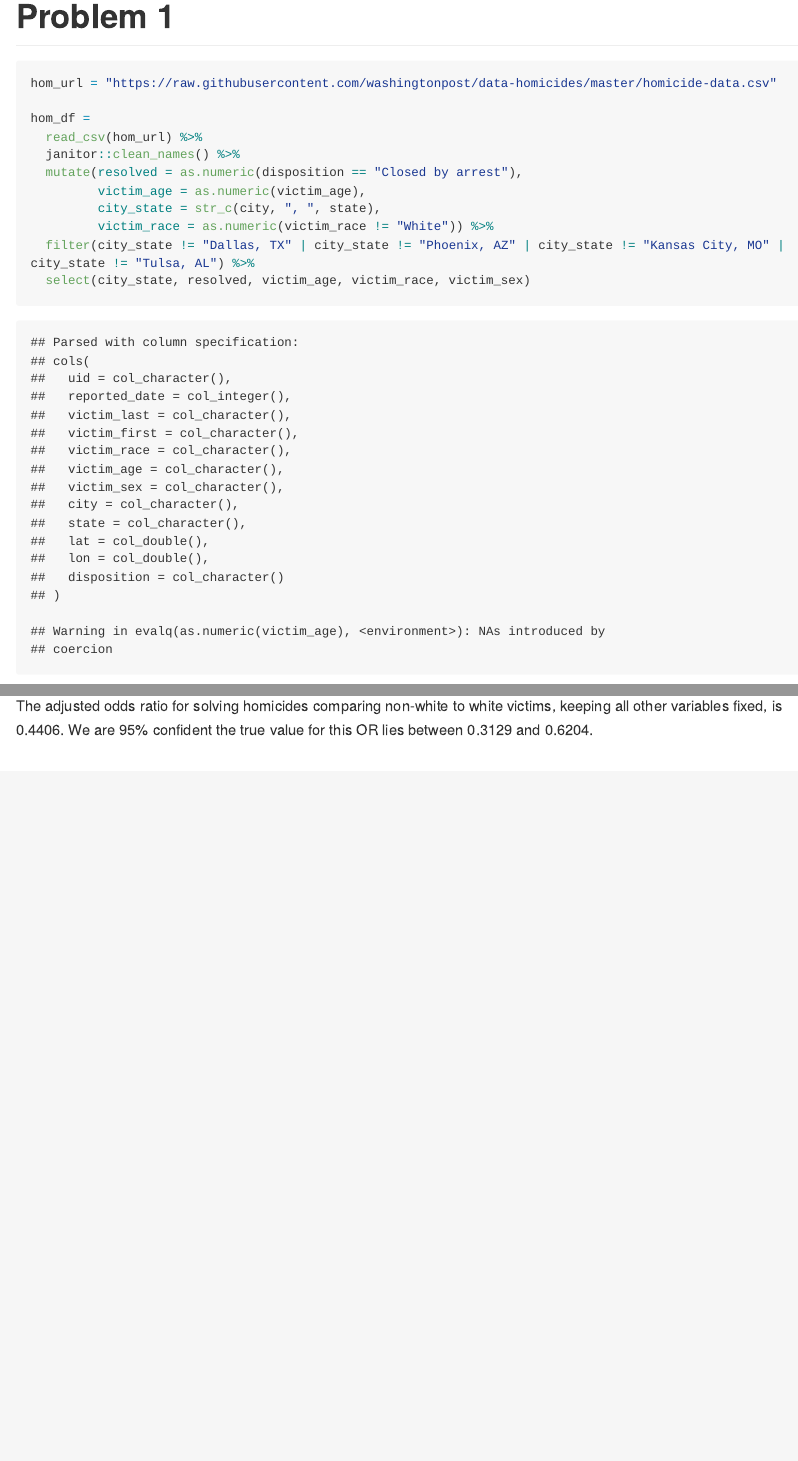
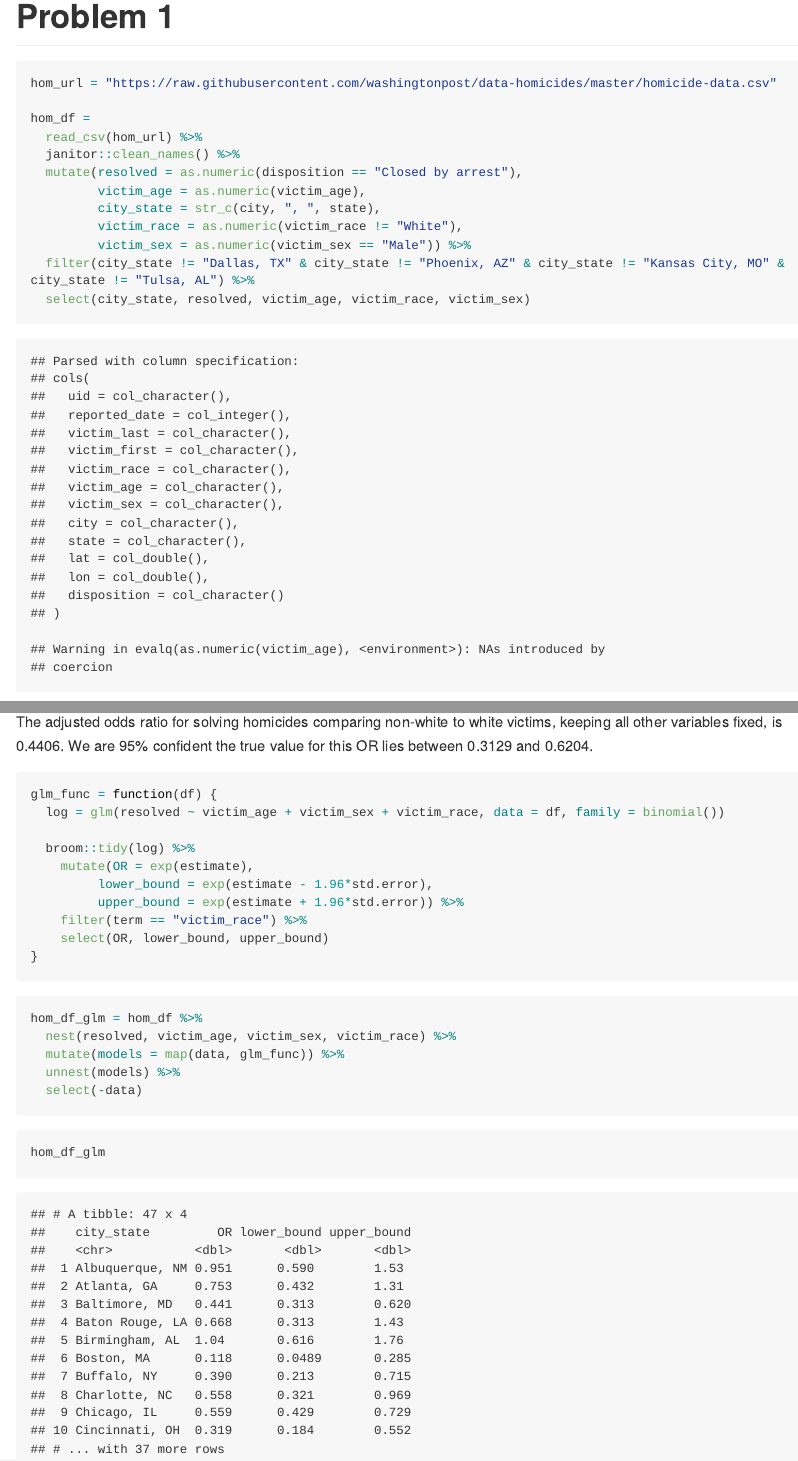
Before and after one commit to tatinimalsarkar/p8105_hw6_tm2680, an R Markdown document (p8105_hw6_tm2680.Rmd): the page in a window 1100 px wide, from 170 px down, and a second part further down, joined at a grey line. The pictures show the output file p8105_hw6_tm2680.md that the author committed with the source, drawn offline in the style of GitHub; long lines of code are wrapped.

Commit message:
figured out the function!!! got the unnesting to work at last!!

````diff
--- a/p8105_hw6_tm2680.Rmd
+++ b/p8105_hw6_tm2680.Rmd
@@ -22,12 +25,13 @@ hom_df =
   mutate(resolved = as.numeric(disposition == "Closed by arrest"),
          victim_age = as.numeric(victim_age),
          city_state = str_c(city, ", ", state),
-         victim_race = as.numeric(victim_race != "White")) %>%
-  filter(city_state != "Dallas, TX" | city_state != "Phoenix, AZ" | city_state != "Kansas City, MO" | city_state != "Tulsa, AL") %>%
+         victim_race = as.numeric(victim_race != "White"),
+         victim_sex = as.numeric(victim_sex == "Male")) %>%
+  filter(city_state != "Dallas, TX" & city_state != "Phoenix, AZ" & city_state != "Kansas City, MO" & city_state != "Tulsa, AL") %>%
   select(city_state, resolved, victim_age, victim_race, victim_sex)
 ```
 
-```{r hom_balt_gm}
+```{r hom_balt_glm}
 hom_balt_df =
   hom_df %>%
   filter(city_state == "Baltimore, MD")
@@ -45,3 +49,29 @@ fit_log %>%
 ```
 
 The adjusted odds ratio for solving homicides comparing non-white to white victims, keeping all other variables fixed, is 0.4406. We are 95% confident the true value for this OR lies between 0.3129 and 0.6204.
+
+```{r glm_func}
+glm_func = function(df) {
+  log = glm(resolved ~ victim_age + victim_sex + victim_race, data = df, family = binomial())
+
+  broom::tidy(log) %>%
+    mutate(OR = exp(estimate),
+         lower_bound = exp(estimate - 1.96*std.error),
+         upper_bound = exp(estimate + 1.96*std.error)) %>%
+    filter(term == "victim_race") %>%
+    select(OR, lower_bound, upper_bound)
+}
+```
+
+```{r hom_glm}
+hom_df_glm = hom_df %>%
+  nest(resolved, victim_age, victim_sex, victim_race) %>%
+  mutate(models = map(data, glm_func)) %>%
+  unnest(models) %>%
+  select(-data)
+```
+
+```{r hom_glm_plot}
+hom_df_glm
+
+```
````
Also changed, not shown: p8105_hw6_tm2680.md, p8105_hw6_tm2680.Rmd (3 more changed lines).
